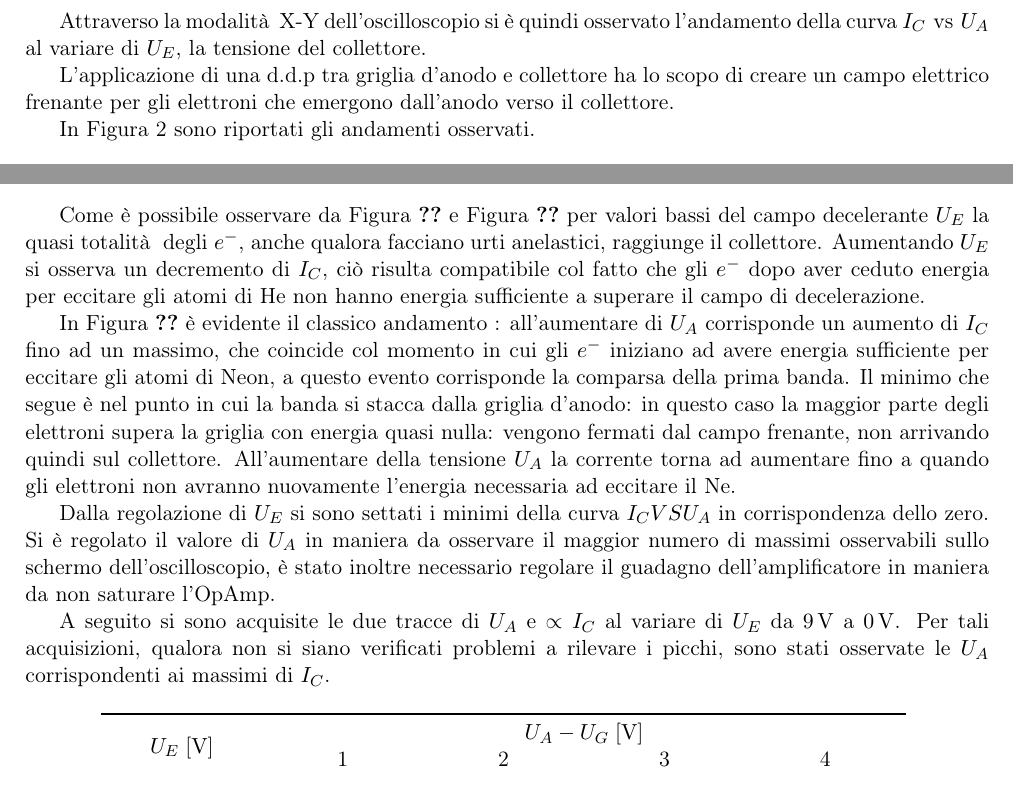
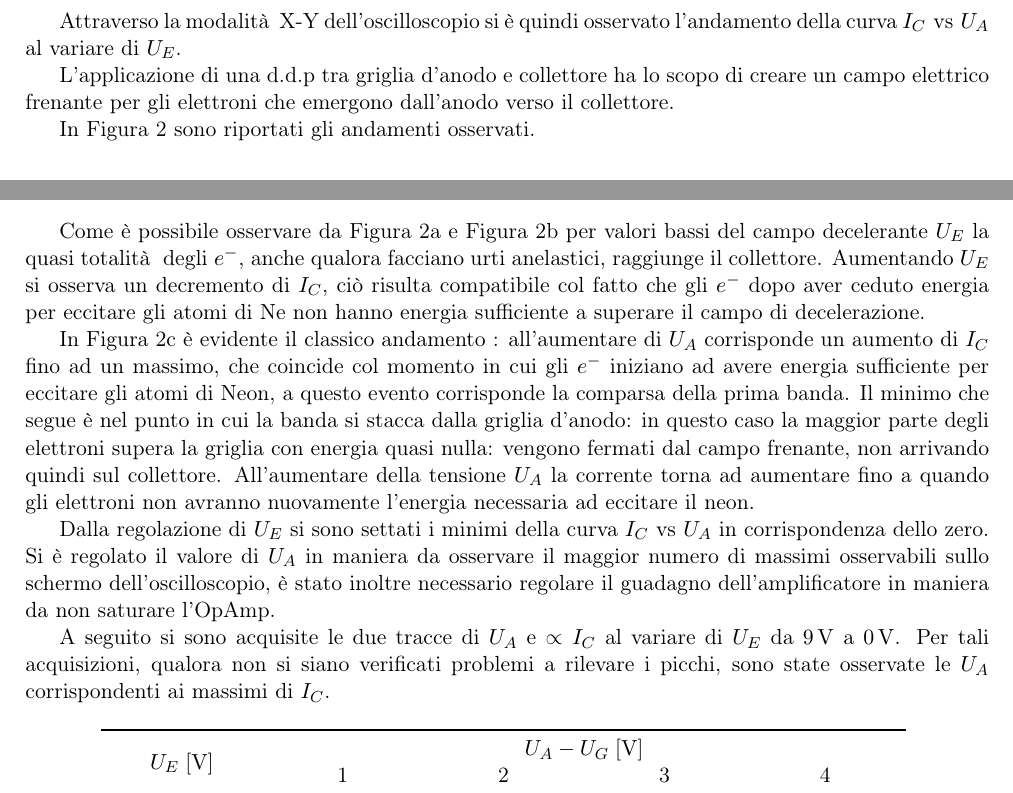
Before and after one commit to Gnegne/Lab-3-parte-2-la-vendetta-, a LaTeX paper (Franck-Hertz/Relazione/c3.tex, which reads Franck-Hertz/Relazione/procedimento.tex): two parts of page 3 of 4, joined at a grey line, cut so that both start at the same text. Compiled offline with pdfLaTeX.

Commit message:
minor fix

```diff
--- a/Franck-Hertz/Relazione/procedimento.tex
+++ b/Franck-Hertz/Relazione/procedimento.tex
@@ -67,7 +66,7 @@ Il collettore è collegato al generatore di tensione mediante un amplificatore a
 
 	Attraverso la modalità  X-Y dell'oscilloscopio si è quindi
 	osservato l'andamento della curva $I_C \text{ vs } U_A$ al
-	variare di $U_E$, la tensione del collettore.
+	variare di $U_E$.
 
 	L'applicazione di una d.d.p tra griglia d'anodo e collettore ha lo scopo di creare un campo elettrico frenante per gli elettroni che emergono dall'anodo verso il collettore.
 
@@ -87,23 +86,23 @@ Il collettore è collegato al generatore di tensione mediante un amplificatore a
 		\includegraphics[scale=0.6]{../Figs-tabs/ue75.png}
 		\label{f:ue7.5}
 		}
-		\caption{$I_C$ vs $U_A$ al variare di $U_E$ in modalità  X-Y}
+		\caption{$I_C$ vs $U_A$ al variare di $U_E$ in modalità X-Y}
 	\label{fig:ue}
 \end{figure}
-	Come è possibile osservare da \figurename{ \ref{fig:ue1}} e \figurename{ \ref{fig:ue3.4}}
+	Come è possibile osservare da \figurename{ \ref{f:ue1}} e \figurename{ \ref{f:ue3.4}}
 	per valori bassi del campo decelerante $U_E$ la quasi totalità  degli $e^{-}$, anche qualora facciano
 	urti anelastici, raggiunge il collettore.
 	Aumentando $U_E$ si osserva un decremento
 	di $I_C$, ciò risulta compatibile col fatto che gli $e^{-}$
-	dopo aver ceduto energia per eccitare gli atomi di He
+	dopo aver ceduto energia per eccitare gli atomi di Ne
 	non hanno energia sufficiente a superare il campo di decelerazione.
 
-In \figurename{ \ref{fig:ue7.5}} è evidente il classico andamento  : all'aumentare di $U_A$ corrisponde un aumento di $I_C$ fino ad un massimo, che coincide col momento in cui gli $e^-$ iniziano ad avere energia sufficiente per eccitare gli atomi di Neon, a questo evento corrisponde la comparsa della prima banda.
+In \figurename{ \ref{f:ue7.5}} è evidente il classico andamento  : all'aumentare di $U_A$ corrisponde un aumento di $I_C$ fino ad un massimo, che coincide col momento in cui gli $e^-$ iniziano ad avere energia sufficiente per eccitare gli atomi di Neon, a questo evento corrisponde la comparsa della prima banda.
 	Il minimo che segue è nel punto in cui la banda si stacca dalla griglia d'anodo: in questo caso la maggior parte degli elettroni supera la griglia con energia quasi nulla: vengono fermati dal campo frenante, non arrivando quindi sul collettore.
-	All'aumentare della tensione $U_A$ la corrente torna ad aumentare fino a quando gli elettroni non avranno nuovamente l'energia necessaria ad eccitare il Ne.
+	All'aumentare della tensione $U_A$ la corrente torna ad aumentare fino a quando gli elettroni non avranno nuovamente l'energia necessaria ad eccitare il neon.
 
 	Dalla regolazione di $U_E$ si sono settati i minimi della curva
-	$I_C VS U_A$ in corrispondenza dello zero.
+	$I_C \text{ vs } U_A$ in corrispondenza dello zero.
 	Si è regolato il valore di $U_A$ in maniera da osservare il maggior
 	numero di massimi osservabili sullo schermo dell'oscilloscopio,
 	è stato inoltre necessario regolare il guadagno dell'amplificatore
@@ -111,7 +110,7 @@ In \figurename{ \ref{fig:ue7.5}} è evidente il classico andamento  : all'aument
 
 	A seguito si sono acquisite le due tracce di $U_A$ e $\propto I_C$ al variare di
 	$U_E$ da $\SI{9}{\volt}$ a $\SI{0}{\volt}$. Per  tali acquisizioni, qualora non si siano
-	verificati problemi a rilevare i picchi, sono stati
+	verificati problemi a rilevare i picchi, sono state
 	osservate le $U_A$ corrispondenti ai massimi di $I_C$.
 
 \sisetup{table-figures-decimal = 1, table-figures-exponent = 0, table-figures-integer = 2, table-figures-uncertainty = 1}
```
Also changed, not shown: Franck-Hertz/Relazione/c3.tex (+2 -3 lines), Franck-Hertz/Relazione/procedimento.tex (12 more changed lines).
